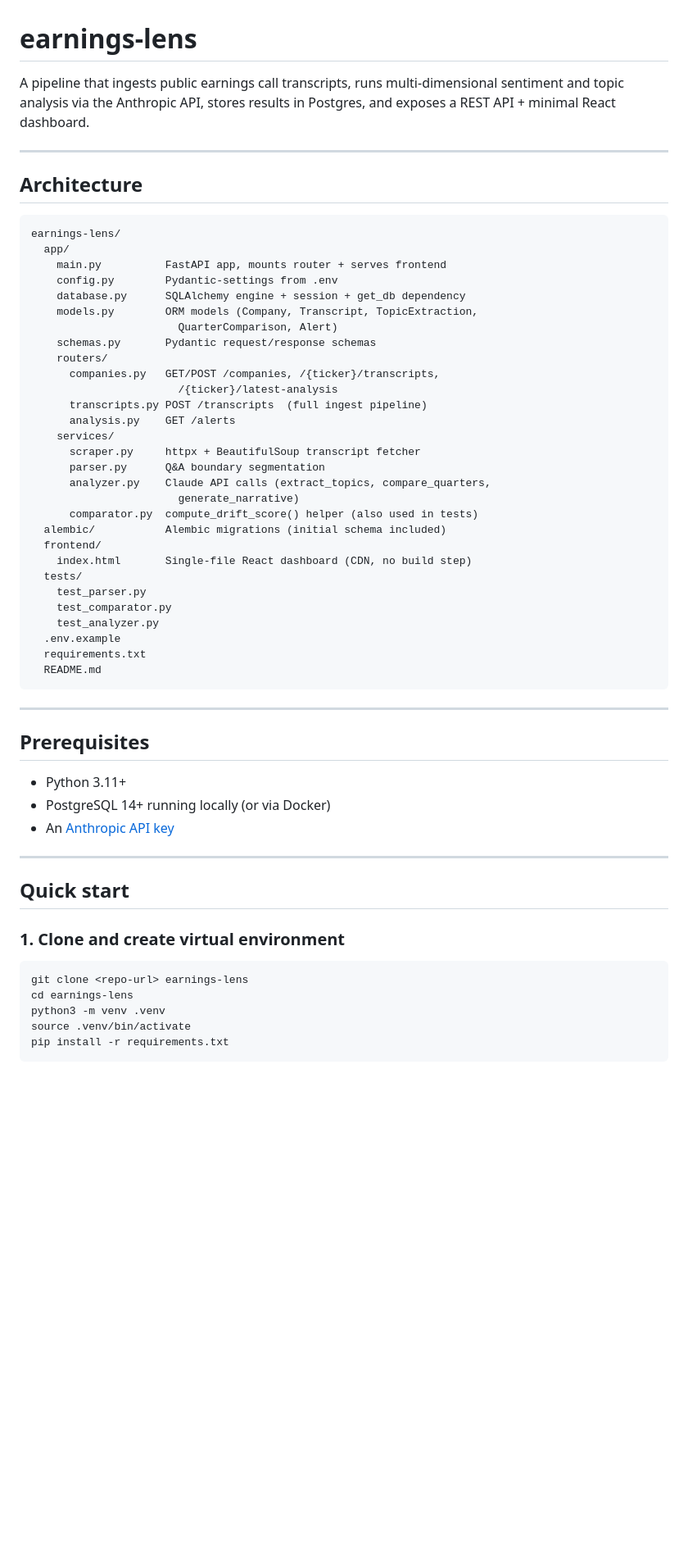
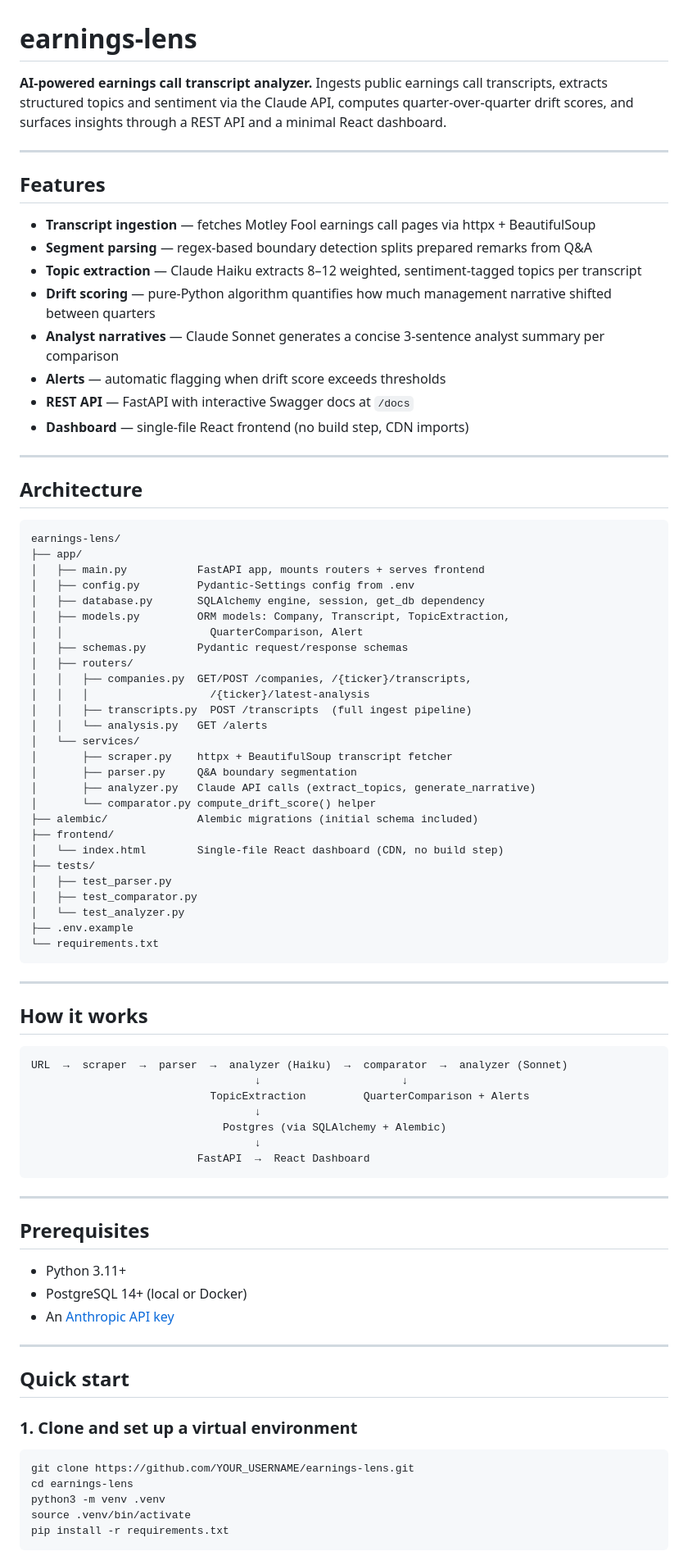
Before and after one commit to pbalea/earnings-lens, a Markdown page: README.md, the part around one of its changes. Shown at 82% size. Drawn GitHub-style; blank space fills up the shorter version.

Commit message:
polish README: cleaner structure, architecture diagram, flow overview

````diff
--- a/README.md
+++ b/README.md
@@ -1,8 +1,19 @@
 # earnings-lens
 
-A pipeline that ingests public earnings call transcripts, runs multi-dimensional
-sentiment and topic analysis via the Anthropic API, stores results in Postgres,
-and exposes a REST API + minimal React dashboard.
+**AI-powered earnings call transcript analyzer.** Ingests public earnings call transcripts, extracts structured topics and sentiment via the Claude API, computes quarter-over-quarter drift scores, and surfaces insights through a REST API and a minimal React dashboard.
+
+---
+
+## Features
+
+- **Transcript ingestion** — fetches Motley Fool earnings call pages via httpx + BeautifulSoup
+- **Segment parsing** — regex-based boundary detection splits prepared remarks from Q&A
+- **Topic extraction** — Claude Haiku extracts 8–12 weighted, sentiment-tagged topics per transcript
+- **Drift scoring** — pure-Python algorithm quantifies how much management narrative shifted between quarters
+- **Analyst narratives** — Claude Sonnet generates a concise 3-sentence analyst summary per comparison
+- **Alerts** — automatic flagging when drift score exceeds thresholds
+- **REST API** — FastAPI with interactive Swagger docs at `/docs`
+- **Dashboard** — single-file React frontend (no build step, CDN imports)
 
 ---
 
@@ -10,34 +21,46 @@ and exposes a REST API + minimal React dashboard.
 
 ```
 earnings-lens/
-  app/
-    main.py          FastAPI app, mounts router + serves frontend
-    config.py        Pydantic-settings from .env
-    database.py      SQLAlchemy engine + session + get_db dependency
-    models.py        ORM models (Company, Transcript, TopicExtraction,
-                       QuarterComparison, Alert)
-    schemas.py       Pydantic request/response schemas
-    routers/
-      companies.py   GET/POST /companies, /{ticker}/transcripts,
-                       /{ticker}/latest-analysis
-      transcripts.py POST /transcripts  (full ingest pipeline)
-      analysis.py    GET /alerts
-    services/
-      scraper.py     httpx + BeautifulSoup transcript fetcher
-      parser.py      Q&A boundary segmentation
-      analyzer.py    Claude API calls (extract_topics, compare_quarters,
-                       generate_narrative)
-      comparator.py  compute_drift_score() helper (also used in tests)
-  alembic/           Alembic migrations (initial schema included)
-  frontend/
-    index.html       Single-file React dashboard (CDN, no build step)
-  tests/
-    test_parser.py
-    test_comparator.py
-    test_analyzer.py
-  .env.example
-  requirements.txt
-  README.md
+├── app/
+│   ├── main.py           FastAPI app, mounts routers + serves frontend
+│   ├── config.py         Pydantic-Settings config from .env
+│   ├── database.py       SQLAlchemy engine, session, get_db dependency
+│   ├── models.py         ORM models: Company, Transcript, TopicExtraction,
+│   │                       QuarterComparison, Alert
+│   ├── schemas.py        Pydantic request/response schemas
+│   ├── routers/
+│   │   ├── companies.py  GET/POST /companies, /{ticker}/transcripts,
+│   │   │                   /{ticker}/latest-analysis
+│   │   ├── transcripts.py  POST /transcripts  (full ingest pipeline)
+│   │   └── analysis.py   GET /alerts
+│   └── services/
+│       ├── scraper.py    httpx + BeautifulSoup transcript fetcher
+│       ├── parser.py     Q&A boundary segmentation
+│       ├── analyzer.py   Claude API calls (extract_topics, generate_narrative)
+│       └── comparator.py compute_drift_score() helper
+├── alembic/              Alembic migrations (initial schema included)
+├── frontend/
+│   └── index.html        Single-file React dashboard (CDN, no build step)
+├── tests/
+│   ├── test_parser.py
+│   ├── test_comparator.py
+│   └── test_analyzer.py
+├── .env.example
+└── requirements.txt
+```
+
+---
+
+## How it works
+
+```
+URL  →  scraper  →  parser  →  analyzer (Haiku)  →  comparator  →  analyzer (Sonnet)
+                                   ↓                      ↓
+                            TopicExtraction         QuarterComparison + Alerts
+                                   ↓
+                              Postgres (via SQLAlchemy + Alembic)
+                                   ↓
+                          FastAPI  →  React Dashboard
 ```
 
 ---
@@ -45,17 +68,17 @@ earnings-lens/
 ## Prerequisites
 
 - Python 3.11+
-- PostgreSQL 14+ running locally (or via Docker)
+- PostgreSQL 14+ (local or Docker)
 - An [Anthropic API key](https://console.anthropic.com/)
 
 ---
 
 ## Quick start
 
-### 1. Clone and create virtual environment
+### 1. Clone and set up a virtual environment
 
 ```bash
-git clone <repo-url> earnings-lens
+git clone https://github.com/YOUR_USERNAME/earnings-lens.git
 cd earnings-lens
 python3 -m venv .venv
 source .venv/bin/activate
````
Also changed, not shown: other parts of README.md (+30 -29 lines).
